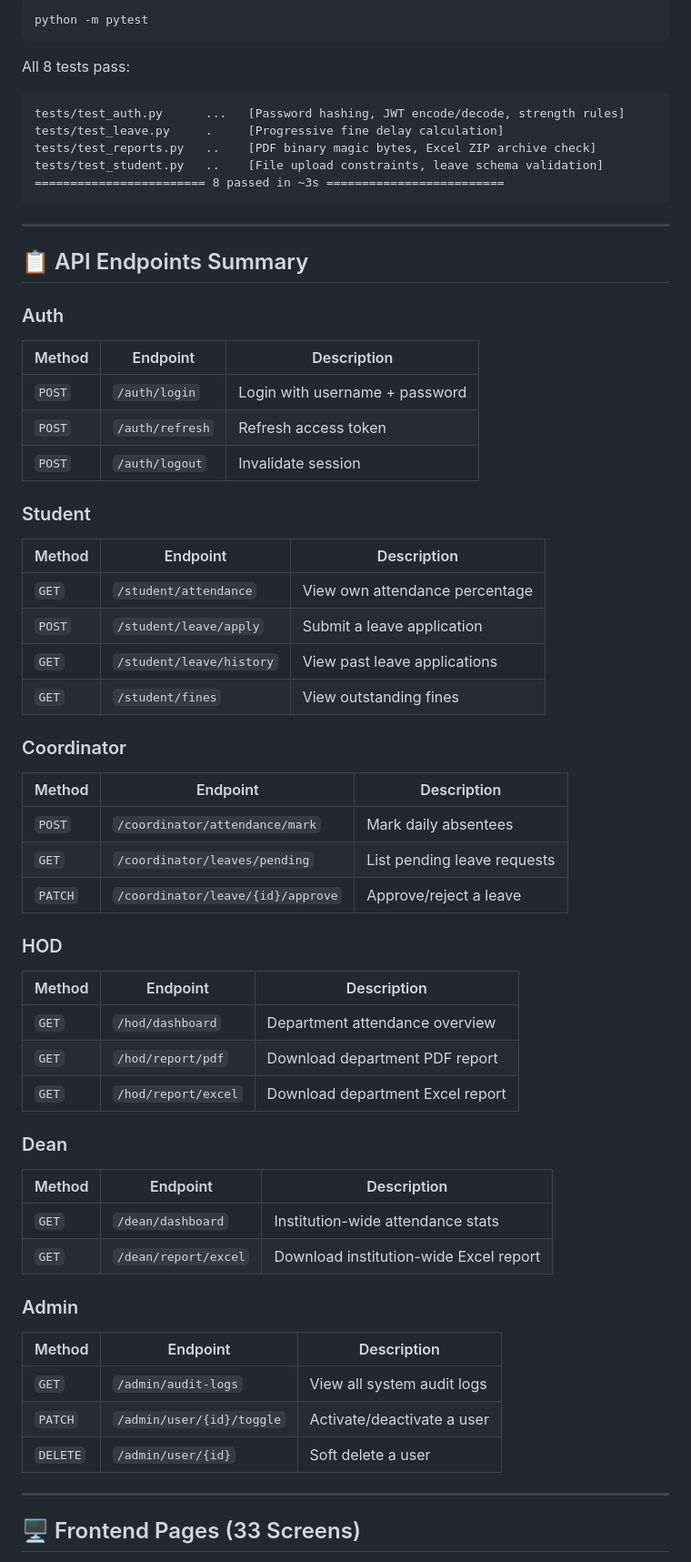
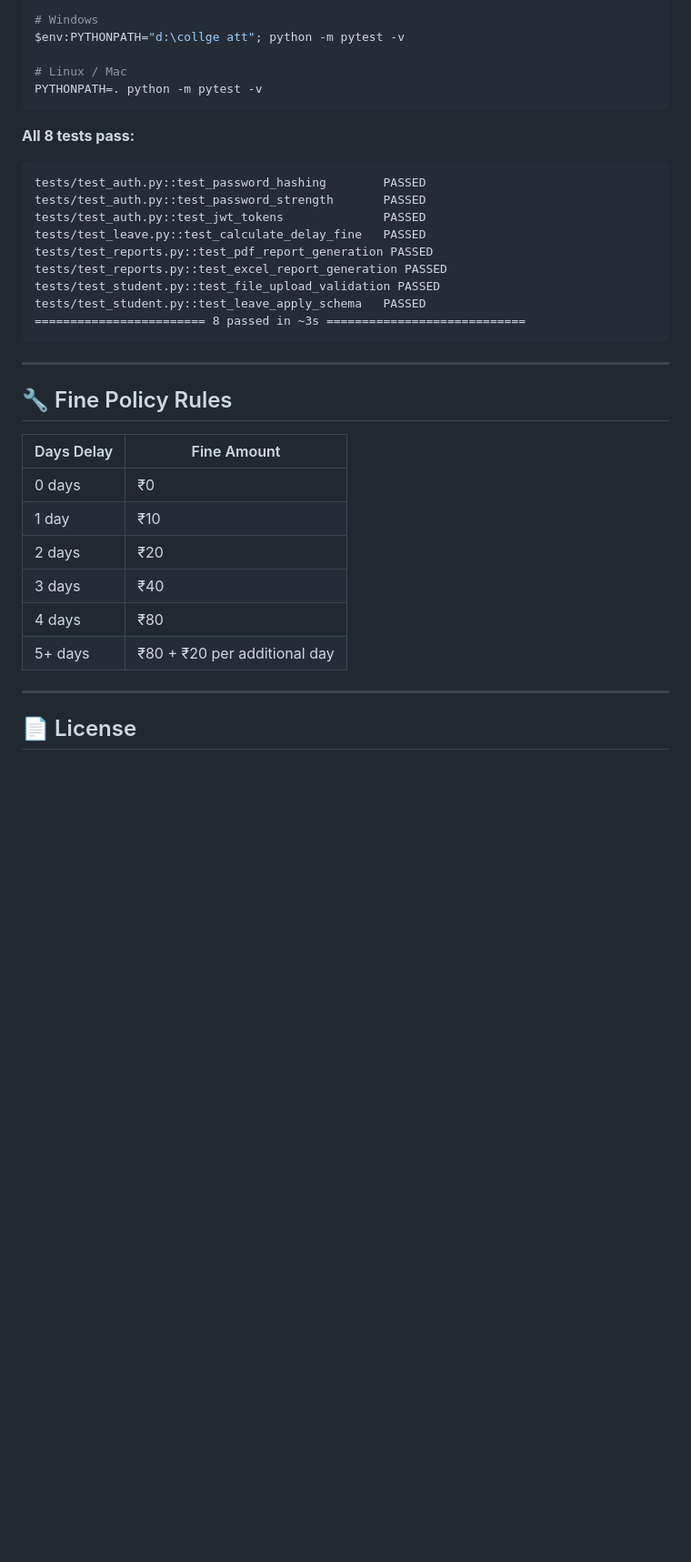
Before and after one commit to aayash317-svg/Smart-Absentee-Leave-Monitoring-and-Reporting-System, a Markdown page: README.md, the part around one of its changes. Shown at 91% size. Rendered like a GitHub page; blank space fills up the shorter version.

````diff
--- a/README.md
+++ b/README.md
@@ -187,63 +416,38 @@ python -m uvicorn backend.app.main:app --reload
 ```bash
-python -m pytest
+# Windows
+$env:PYTHONPATH="d:\collge att"; python -m pytest -v
+
+# Linux / Mac
+PYTHONPATH=. python -m pytest -v
 ```
 
-All 8 tests pass:
+**All 8 tests pass:**
 ```
-tests/test_auth.py      ...   [Password hashing, JWT encode/decode, strength rules]
-tests/test_leave.py     .     [Progressive fine delay calculation]
-tests/test_reports.py   ..    [PDF binary magic bytes, Excel ZIP archive check]
-tests/test_student.py   ..    [File upload constraints, leave schema validation]
-======================== 8 passed in ~3s =========================
+tests/test_auth.py::test_password_hashing        PASSED
+tests/test_auth.py::test_password_strength       PASSED
+tests/test_auth.py::test_jwt_tokens              PASSED
+tests/test_leave.py::test_calculate_delay_fine   PASSED
+tests/test_reports.py::test_pdf_report_generation PASSED
+tests/test_reports.py::test_excel_report_generation PASSED
+tests/test_student.py::test_file_upload_validation PASSED
+tests/test_student.py::test_leave_apply_schema   PASSED
+======================== 8 passed in ~3s ============================
 ```
 
 ---
 
-## 📋 API Endpoints Summary
+## 🔧 Fine Policy Rules
 
-### Auth
-| Method | Endpoint | Description |
-|---|---|---|
-| `POST` | `/auth/login` | Login with username + password |
-| `POST` | `/auth/refresh` | Refresh access token |
-| `POST` | `/auth/logout` | Invalidate session |
-
-### Student
-| Method | Endpoint | Description |
-|---|---|---|
-| `GET` | `/student/attendance` | View own attendance percentage |
-| `POST` | `/student/leave/apply` | Submit a leave application |
-| `GET` | `/student/leave/history` | View past leave applications |
-| `GET` | `/student/fines` | View outstanding fines |
-
-### Coordinator
-| Method | Endpoint | Description |
-|---|---|---|
-| `POST` | `/coordinator/attendance/mark` | Mark daily absentees |
-| `GET` | `/coordinator/leaves/pending` | List pending leave requests |
-| `PATCH` | `/coordinator/leave/{id}/approve` | Approve/reject a leave |
-
-### HOD
-| Method | Endpoint | Description |
-|---|---|---|
-| `GET` | `/hod/dashboard` | Department attendance overview |
-| `GET` | `/hod/report/pdf` | Download department PDF report |
-| `GET` | `/hod/report/excel` | Download department Excel report |
-
-### Dean
-| Method | Endpoint | Description |
-|---|---|---|
-| `GET` | `/dean/dashboard` | Institution-wide attendance stats |
-| `GET` | `/dean/report/excel` | Download institution-wide Excel report |
-
-### Admin
-| Method | Endpoint | Description |
-|---|---|---|
-| `GET` | `/admin/audit-logs` | View all system audit logs |
-| `PATCH` | `/admin/user/{id}/toggle` | Activate/deactivate a user |
-| `DELETE` | `/admin/user/{id}` | Soft delete a user |
+| Days Delay | Fine Amount |
+|---|---|
+| 0 days | ₹0 |
+| 1 day | ₹10 |
+| 2 days | ₹20 |
+| 3 days | ₹40 |
+| 4 days | ₹80 |
+| 5+ days | ₹80 + ₹20 per additional day |
 
 ---
 
-## 🖥️ Frontend Pages (33 Screens)
+## 📄 License
 
````
Also changed, not shown: other parts of README.md (+343 -176 lines).
